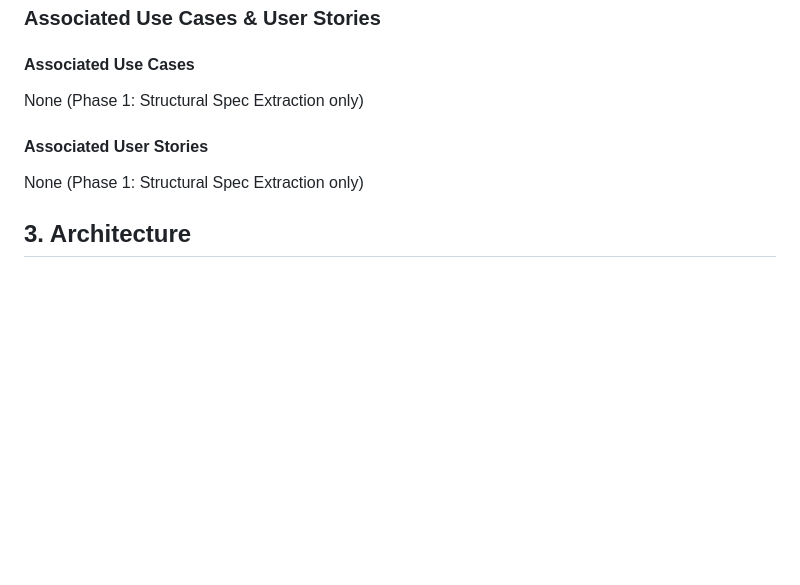
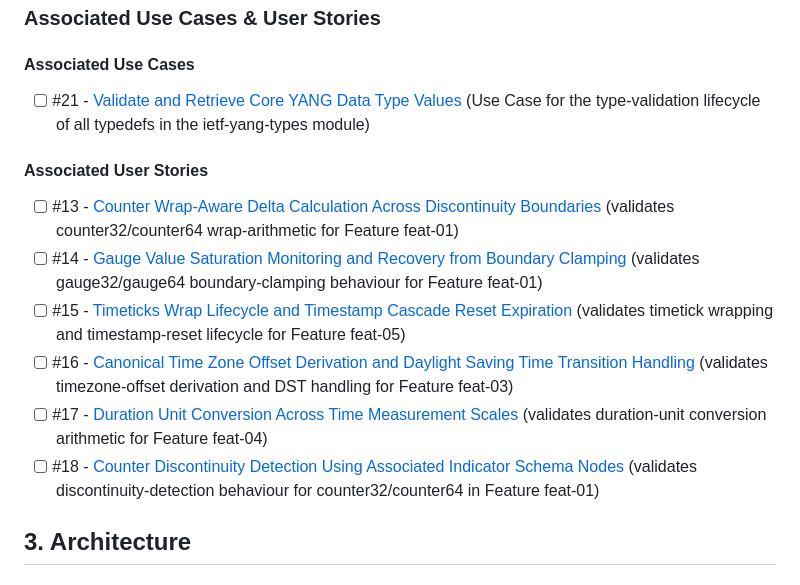
Before and after one commit to gintatkinson/3dgs-033, a Markdown page: docs/epics/epic-01-ietf-yang-types.md, the part around one of its changes. Rendered like a GitHub page; blank space fills up the shorter version.

Commit message:
docs: populate semantic linkage justifications in Epic checklists

```diff
--- a/docs/epics/epic-01-ietf-yang-types.md
+++ b/docs/epics/epic-01-ietf-yang-types.md
@@ -21,10 +21,15 @@ This Epic covers the specification of the `ietf-yang-types` YANG module defined
 ### Associated Use Cases & User Stories
 
 #### Associated Use Cases
-None (Phase 1: Structural Spec Extraction only)
+- [ ] #21 - [Validate and Retrieve Core YANG Data Type Values](https://github.com/gintatkinson/3dgs-033/blob/main/docs/use-cases/uc-01-core-yang-type-system.md) (Use Case for the type-validation lifecycle of all typedefs in the ietf-yang-types module)
 
 #### Associated User Stories
-None (Phase 1: Structural Spec Extraction only)
+- [ ] #13 - [Counter Wrap-Aware Delta Calculation Across Discontinuity Boundaries](https://github.com/gintatkinson/3dgs-033/blob/main/docs/user-stories/us-01-counter-wrap-delta-calculation.md) (validates counter32/counter64 wrap-arithmetic for Feature feat-01)
+- [ ] #14 - [Gauge Value Saturation Monitoring and Recovery from Boundary Clamping](https://github.com/gintatkinson/3dgs-033/blob/main/docs/user-stories/us-02-gauge-saturation-recovery.md) (validates gauge32/gauge64 boundary-clamping behaviour for Feature feat-01)
+- [ ] #15 - [Timeticks Wrap Lifecycle and Timestamp Cascade Reset Expiration](https://github.com/gintatkinson/3dgs-033/blob/main/docs/user-stories/us-03-timeticks-wrap-timestamp-reset.md) (validates timetick wrapping and timestamp-reset lifecycle for Feature feat-05)
+- [ ] #16 - [Canonical Time Zone Offset Derivation and Daylight Saving Time Transition Handling](https://github.com/gintatkinson/3dgs-033/blob/main/docs/user-stories/us-04-timezone-canonicalization-dst-transition.md) (validates timezone-offset derivation and DST handling for Feature feat-03)
+- [ ] #17 - [Duration Unit Conversion Across Time Measurement Scales](https://github.com/gintatkinson/3dgs-033/blob/main/docs/user-stories/us-05-duration-unit-conversion.md) (validates duration-unit conversion arithmetic for Feature feat-04)
+- [ ] #18 - [Counter Discontinuity Detection Using Associated Indicator Schema Nodes](https://github.com/gintatkinson/3dgs-033/blob/main/docs/user-stories/us-06-counter-discontinuity-detection.md) (validates discontinuity-detection behaviour for counter32/counter64 in Feature feat-01)
 
 ## 3. Architecture
 
```
Also changed, not shown: other parts of docs/epics/epic-01-ietf-yang-types.md (+1 -1 lines), docs/epics/epic-02-ietf-inet-types.md (+4 -3 lines).
